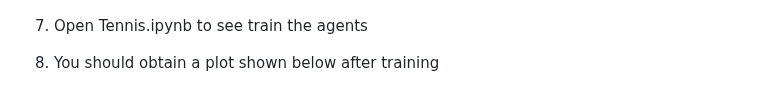
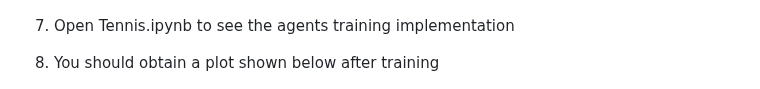
Before and after one commit to abdulbaasitt/Project_3_DRLND, a Markdown page: README.md, the part around the change. GitHub-like rendering.

```diff
--- a/README.md
+++ b/README.md
@@ -88,7 +88,7 @@ jupyter notebook
 
 ![Jupyter Notebbok Kernel Setting](assets/jupyter_notebook_kernel_menu.png)
 
-7. Open Tennis.ipynb to see train the agents
+7. Open Tennis.ipynb to see the agents training implementation
 
 8. You should obtain a plot shown below after training
 
```
